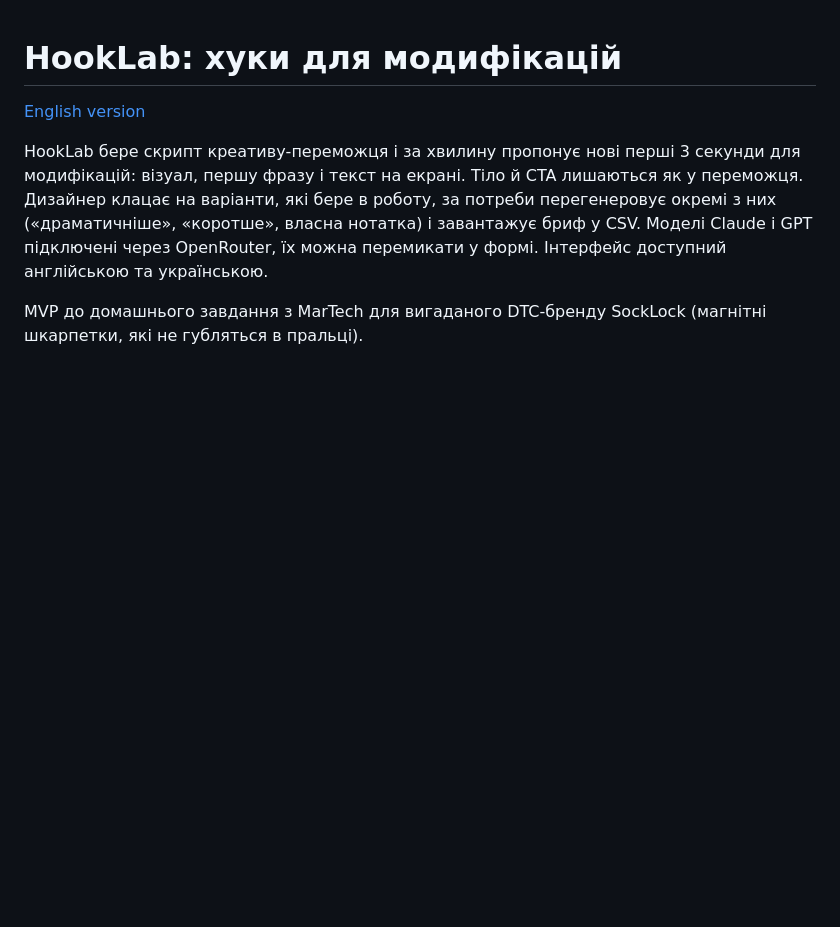
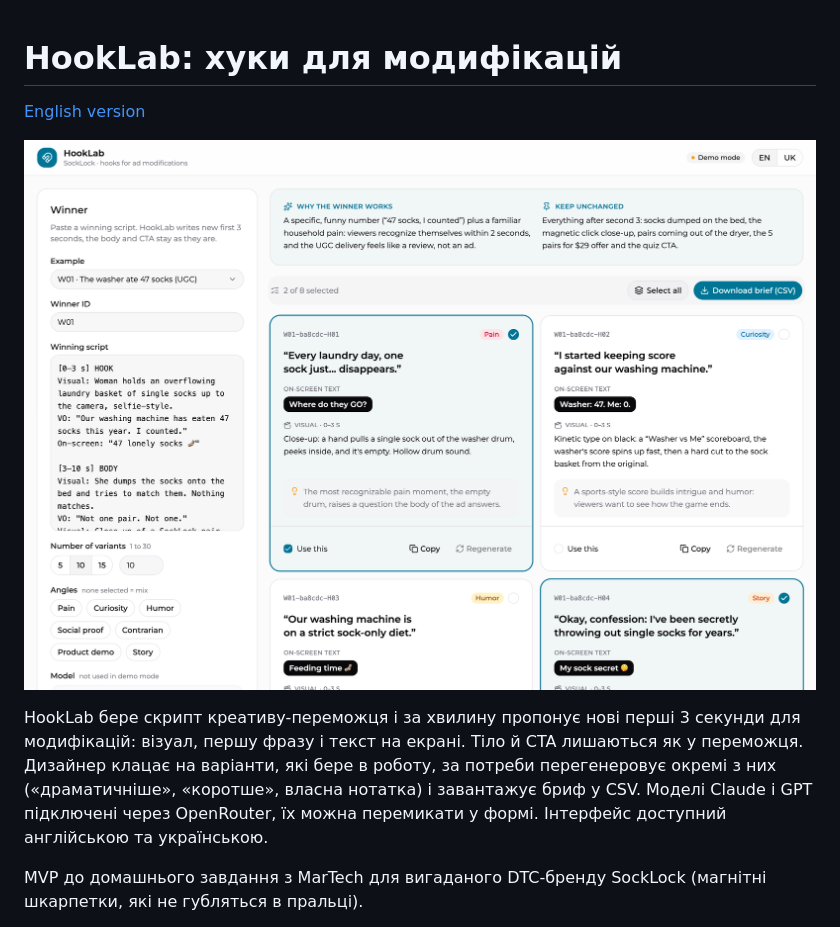
Before and after one commit to maksymHodunov/hooklab, a Markdown page: README.uk.md, the part around the change. Drawn GitHub-style; pictures changed too: docs/screenshot.png (added); blank space fills up the shorter version.

Commit message:
Add a screenshot to the README
Co-Authored-By: Claude Opus 5.5 <noreply@anthropic.com>

```diff
--- a/README.uk.md
+++ b/README.uk.md
@@ -1,6 +1,8 @@
 # HookLab: хуки для модифікацій
 
 [English version](README.md)
+
+![HookLab: скрипт переможця зліва, згенеровані варіанти хуків справа](docs/screenshot.png)
 
 HookLab бере скрипт креативу-переможця і за хвилину пропонує нові перші 3 секунди для модифікацій: візуал, першу фразу і текст на екрані. Тіло й CTA лишаються як у переможця. Дизайнер клацає на варіанти, які бере в роботу, за потреби перегенеровує окремі з них («драматичніше», «коротше», власна нотатка) і завантажує бриф у CSV. Моделі Claude і GPT підключені через OpenRouter, їх можна перемикати у формі. Інтерфейс доступний англійською та українською.
 
```
Also changed, not shown: README.md (+2 -0 lines).
